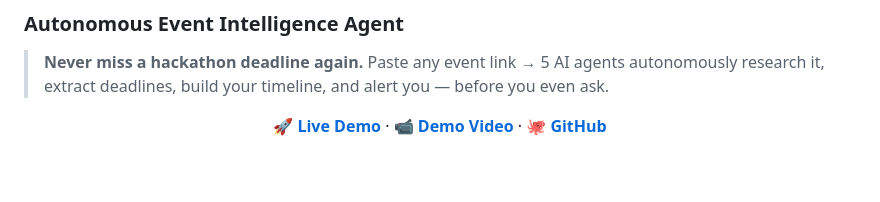
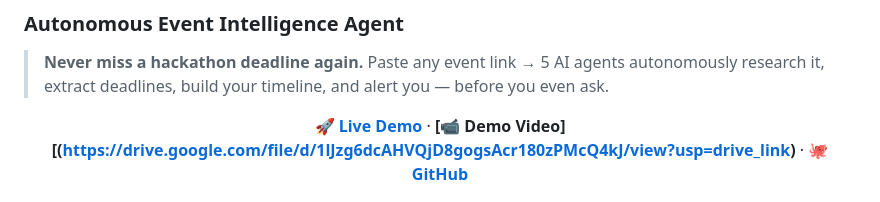
Before and after one commit to ankita7Patil/Eventpilot-AI, a Markdown page: README.md, the part around the change. Rendered like a GitHub page; blank space fills up the shorter version.

```diff
--- a/README.md
+++ b/README.md
@@ -6,7 +6,7 @@
 
 <div align="center">
 
-**[🚀 Live Demo](https://eventpilot-ai.vercel.app)** · **[📹 Demo Video](#)** · **[🐙 GitHub](https://github.com/ankita7Patil/Eventpilot-AI)**
+**[🚀 Live Demo](https://eventpilot-ai.vercel.app)** · **[📹 Demo Video][(https://drive.google.com/file/d/1lJzg6dcAHVQjD8gogsAcr180zPMcQ4kJ/view?usp=drive_link)** · **[🐙 GitHub](https://github.com/ankita7Patil/Eventpilot-AI)**
 
 ![EventPilot AI Dashboard](./dashboard.png)
 
```
